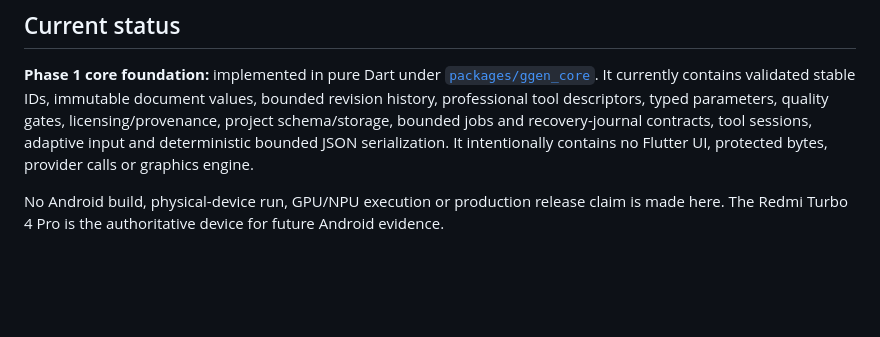
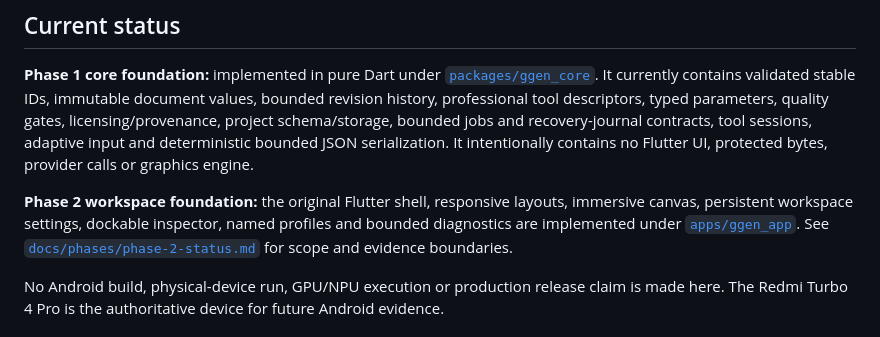
Before and after one commit to soobujmiah/ggen, a Markdown page: README.md, the part around the change. Drawn GitHub-style; blank space fills up the shorter version.

Commit message:
docs: document phase 2 workspace foundation

```diff
--- a/README.md
+++ b/README.md
@@ -17,6 +17,8 @@ Protected features report `UNAVAILABLE_NO_PACK` until an owner-supplied pack is
 ## Current status
 
 **Phase 1 core foundation:** implemented in pure Dart under [`packages/ggen_core`](packages/ggen_core). It currently contains validated stable IDs, immutable document values, bounded revision history, professional tool descriptors, typed parameters, quality gates, licensing/provenance, project schema/storage, bounded jobs and recovery-journal contracts, tool sessions, adaptive input and deterministic bounded JSON serialization. It intentionally contains no Flutter UI, protected bytes, provider calls or graphics engine.
+
+**Phase 2 workspace foundation:** the original Flutter shell, responsive layouts, immersive canvas, persistent workspace settings, dockable inspector, named profiles and bounded diagnostics are implemented under [`apps/ggen_app`](apps/ggen_app). See [`docs/phases/phase-2-status.md`](docs/phases/phase-2-status.md) for scope and evidence boundaries.
 
 No Android build, physical-device run, GPU/NPU execution or production release claim is made here. The Redmi Turbo 4 Pro is the authoritative device for future Android evidence.
 
```
